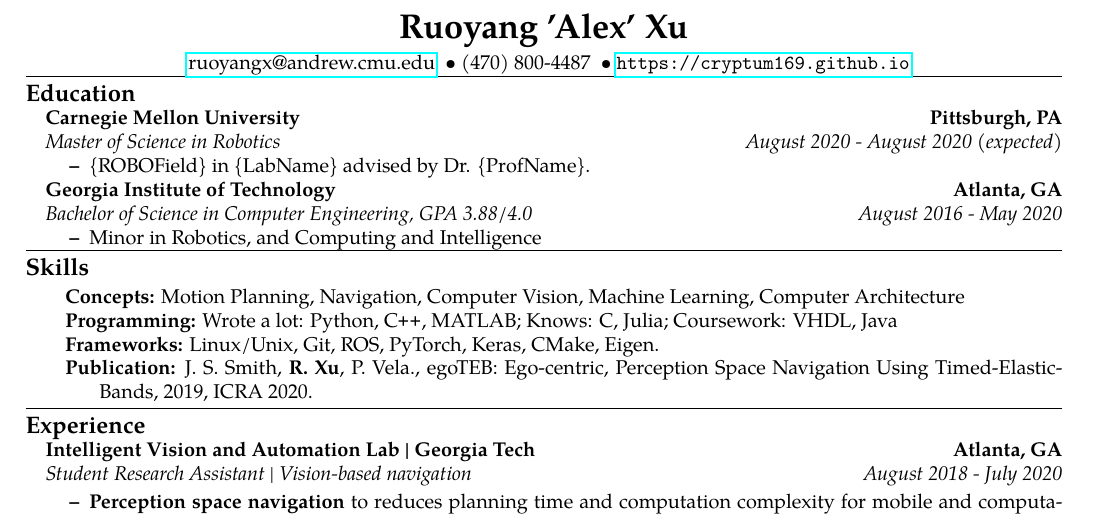
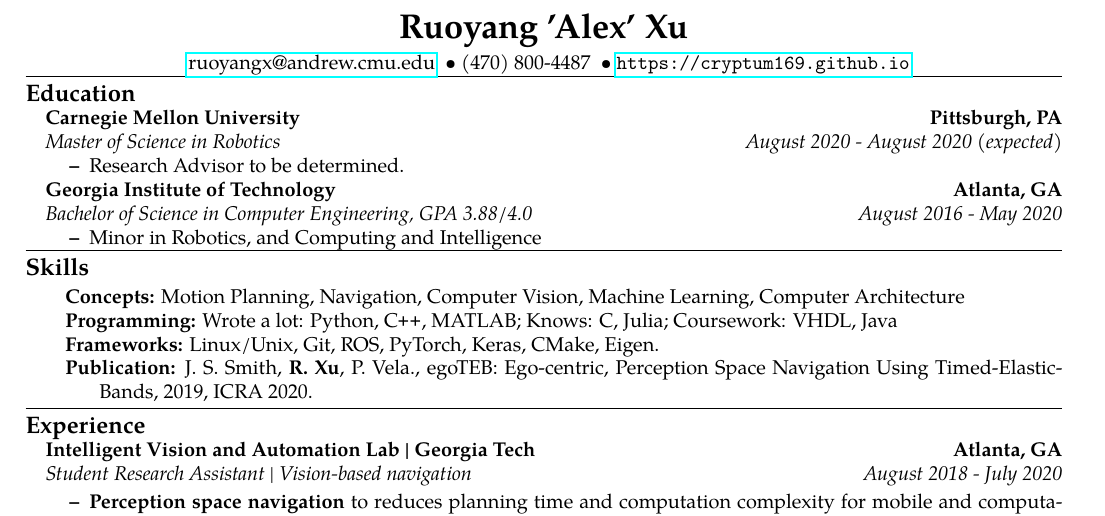
Before and after one commit to Cryptum169/project-archive, a LaTeX CV (resume/resume.tex, which reads resume/edu.tex): part of the page, cut so that both start at the same text. Compiled offline with pdfLaTeX.

Commit message:
update edu section, remove redundancy in resume/cv

```diff
--- a/resume/edu.tex
+++ b/resume/edu.tex
@@ -19,7 +19,8 @@
 		{\emph{August 2020 - August 2020 (expected)}}
 	\vspace{-1.3em}
 	\begin{itemize*}
-		\item \{ROBOField\} in \{LabName\} advised by Dr. \{ProfName\}.
+		\item Research Advisor to be determined.
+		% \item \{ROBOField\} in \{LabName\} advised by Dr. \{ProfName\}.
 	\end{itemize*}
 
 	\ifx\rxucv\undefined
```
Also changed, not shown: README.md, resume/cv.pdf, resume/resume.pdf.
